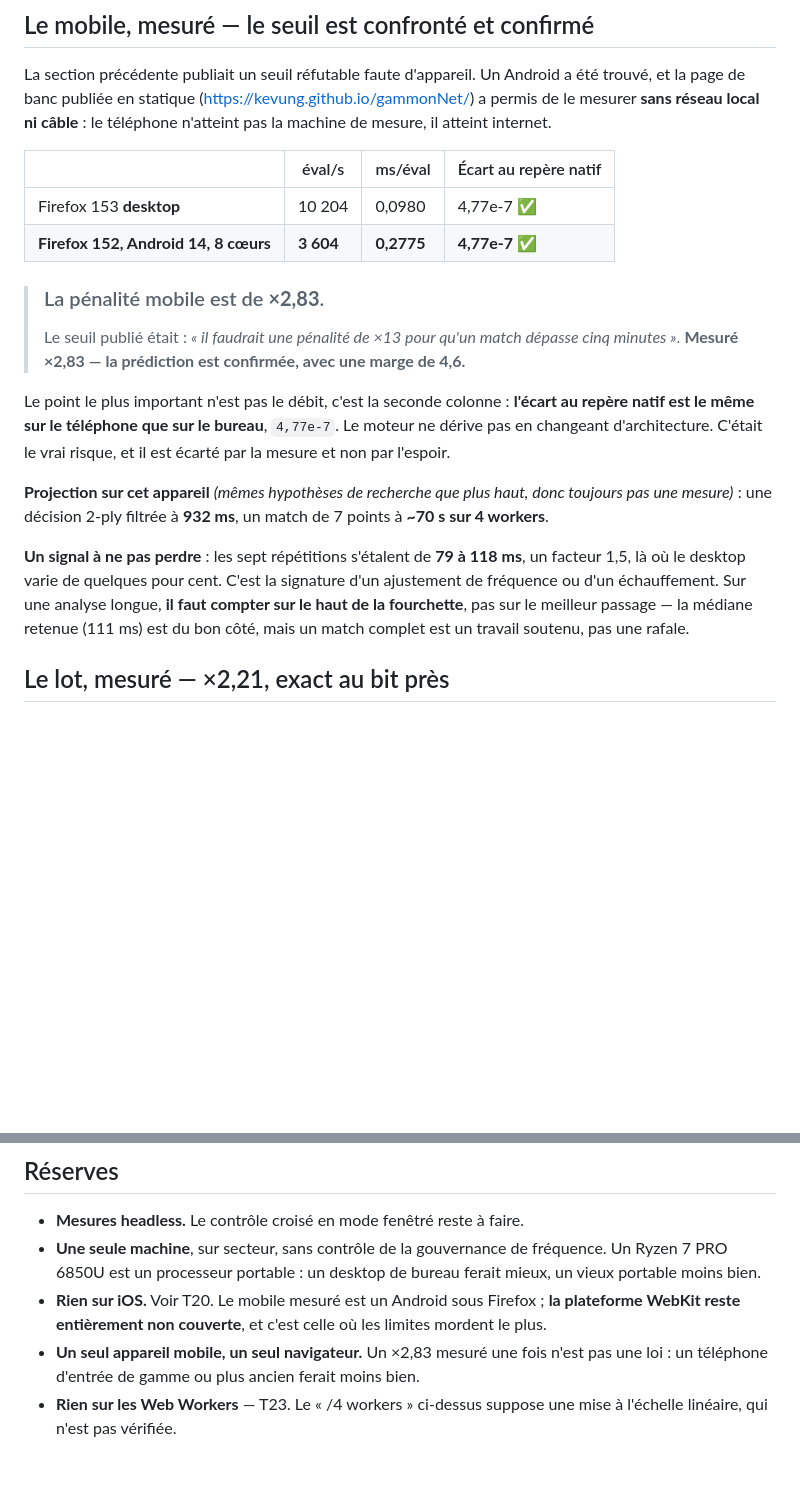
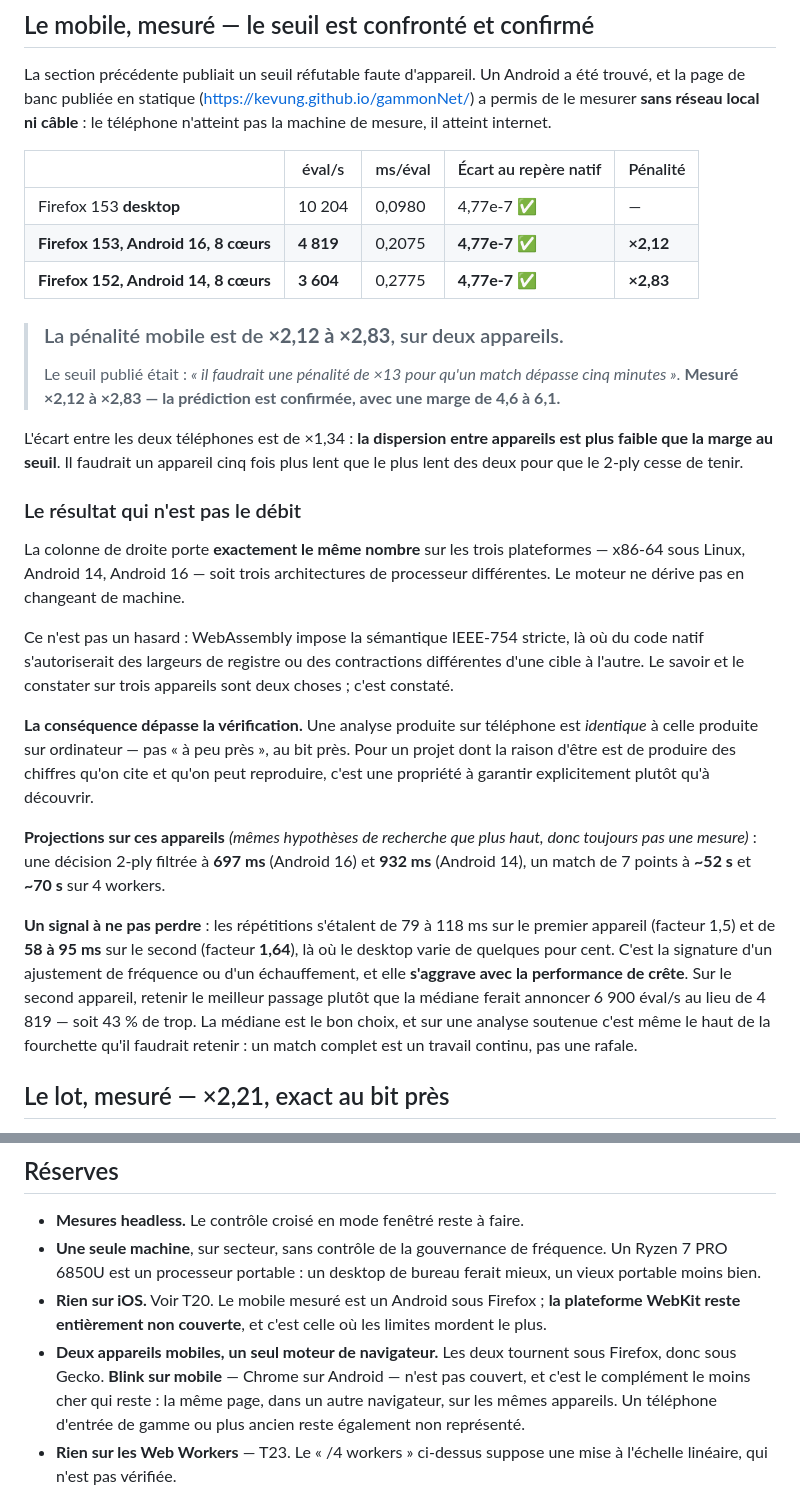
Before and after one commit to kevung/gammonNet, a Markdown page: docs/mesures/2026-08-03-T21-debit-navigateur.md, 2 parts joined by grey strips. Drawn GitHub-style; blank space fills up the shorter version.

Commit message:
T21 — un second Android, et une propriété qui dépasse la vérification
Firefox 153 sur Android 16 : 4 819 éval/s, pénalité x2,12. Avec le premier
appareil (x2,83), la pénalité mobile devient une fourchette x2,12 à x2,83 contre
le seuil de x13 publié — marge de 4,6 à 6,1. L'écart entre les deux téléphones
(x1,34) est plus faible que la marge au seuil : il faudrait un appareil cinq
fois plus lent que le plus lent des deux pour que le 2-ply cesse de tenir.

Le résultat qui compte n'est pas le débit. L'écart au repère natif porte
exactement le même nombre — 4,77e-7 — sur trois architectures différentes :
x86-64 Linux, Android 14, Android 16. WebAssembly impose la sémantique IEEE-754
stricte là où du natif s'autoriserait des largeurs de registre différentes d'une
cible à l'autre. Le savoir et le constater sur trois appareils sont deux choses.

Conséquence à garantir explicitement plutôt qu'à découvrir : une analyse
produite sur téléphone est identique à celle produite sur ordinateur, au bit
près. Pour un projet dont la raison d'être est de produire des chiffres qu'on
cite et qu'on reproduit, ce n'est pas un détail.

Le signal de bridage se confirme et s'aggrave avec la performance de crête :
étalement de 1,5 sur le premier appareil, 1,64 sur le second. Retenir le
meilleur passage plutôt que la médiane ferait annoncer 6 900 éval/s au lieu de
4 819, soit 43 % de trop.

Les deux appareils tournent sous Gecko : Blink sur mobile reste non couvert, et
c'est le complément le moins cher qui reste.

Co-Authored-By: Claude Opus 5 <noreply@anthropic.com>

```diff
--- a/docs/mesures/2026-08-03-T21-debit-navigateur.md
+++ b/docs/mesures/2026-08-03-T21-debit-navigateur.md
@@ -142,28 +142,46 @@ page de banc publiée en statique (<https://kevung.github.io/gammonNet/>) a perm
 **sans réseau local ni câble** : le téléphone n'atteint pas la machine de mesure, il atteint
 internet.
 
-| | éval/s | ms/éval | Écart au repère natif |
-|---|---|---|---|
-| Firefox 153 **desktop** | 10 204 | 0,0980 | 4,77e-7 ✅ |
-| **Firefox 152, Android 14, 8 cœurs** | **3 604** | **0,2775** | **4,77e-7 ✅** |
+| | éval/s | ms/éval | Écart au repère natif | Pénalité |
+|---|---|---|---|---|
+| Firefox 153 **desktop** | 10 204 | 0,0980 | 4,77e-7 ✅ | — |
+| **Firefox 153, Android 16, 8 cœurs** | **4 819** | 0,2075 | **4,77e-7 ✅** | **×2,12** |
+| **Firefox 152, Android 14, 8 cœurs** | **3 604** | 0,2775 | **4,77e-7 ✅** | **×2,83** |
 
-> ### La pénalité mobile est de **×2,83**.
+> ### La pénalité mobile est de **×2,12 à ×2,83**, sur deux appareils.
 > Le seuil publié était : *« il faudrait une pénalité de ×13 pour qu'un match dépasse cinq
-> minutes »*. **Mesuré ×2,83 — la prédiction est confirmée, avec une marge de 4,6.**
+> minutes »*. **Mesuré ×2,12 à ×2,83 — la prédiction est confirmée, avec une marge de 4,6 à 6,1.**
 
-Le point le plus important n'est pas le débit, c'est la seconde colonne : **l'écart au repère natif
-est le même sur le téléphone que sur le bureau**, `4,77e-7`. Le moteur ne dérive pas en changeant
-d'architecture. C'était le vrai risque, et il est écarté par la mesure et non par l'espoir.
+L'écart entre les deux téléphones est de ×1,34 : **la dispersion entre appareils est plus faible
+que la marge au seuil**. Il faudrait un appareil cinq fois plus lent que le plus lent des deux
+pour que le 2-ply cesse de tenir.
 
-**Projection sur cet appareil** *(mêmes hypothèses de recherche que plus haut, donc toujours pas
-une mesure)* : une décision 2-ply filtrée à **932 ms**, un match de 7 points à **~70 s sur
-4 workers**.
+### Le résultat qui n'est pas le débit
 
-**Un signal à ne pas perdre** : les sept répétitions s'étalent de **79 à 118 ms**, un facteur 1,5,
-là où le desktop varie de quelques pour cent. C'est la signature d'un ajustement de fréquence ou
-d'un échauffement. Sur une analyse longue, **il faut compter sur le haut de la fourchette**, pas
-sur le meilleur passage — la médiane retenue (111 ms) est du bon côté, mais un match complet est
-un travail soutenu, pas une rafale.
+La colonne de droite porte **exactement le même nombre** sur les trois plateformes — x86-64 sous
+Linux, Android 14, Android 16 — soit trois architectures de processeur différentes. Le moteur ne
+dérive pas en changeant de machine.
+
+Ce n'est pas un hasard : WebAssembly impose la sémantique IEEE-754 stricte, là où du code natif
+s'autoriserait des largeurs de registre ou des contractions différentes d'une cible à l'autre. Le
+savoir et le constater sur trois appareils sont deux choses ; c'est constaté.
+
+**La conséquence dépasse la vérification.** Une analyse produite sur téléphone est *identique* à
+celle produite sur ordinateur — pas « à peu près », au bit près. Pour un projet dont la raison
+d'être est de produire des chiffres qu'on cite et qu'on peut reproduire, c'est une propriété à
+garantir explicitement plutôt qu'à découvrir.
+
+**Projections sur ces appareils** *(mêmes hypothèses de recherche que plus haut, donc toujours pas
+une mesure)* : une décision 2-ply filtrée à **697 ms** (Android 16) et **932 ms** (Android 14),
+un match de 7 points à **~52 s** et **~70 s** sur 4 workers.
+
+**Un signal à ne pas perdre** : les répétitions s'étalent de 79 à 118 ms sur le premier appareil
+(facteur 1,5) et de **58 à 95 ms** sur le second (facteur **1,64**), là où le desktop varie de
+quelques pour cent. C'est la signature d'un ajustement de fréquence ou d'un échauffement, et elle
+**s'aggrave avec la performance de crête**. Sur le second appareil, retenir le meilleur passage
+plutôt que la médiane ferait annoncer 6 900 éval/s au lieu de 4 819 — soit 43 % de trop. La
+médiane est le bon choix, et sur une analyse soutenue c'est même le haut de la fourchette qu'il
+faudrait retenir : un match complet est un travail continu, pas une rafale.
 
 ## Le lot, mesuré — ×2,21, exact au bit près
 
@@ -222,8 +240,10 @@ n'existent.*
   bien.
 - **Rien sur iOS.** Voir T20. Le mobile mesuré est un Android sous Firefox ; **la plateforme
   WebKit reste entièrement non couverte**, et c'est celle où les limites mordent le plus.
-- **Un seul appareil mobile, un seul navigateur.** Un ×2,83 mesuré une fois n'est pas une loi :
-  un téléphone d'entrée de gamme ou plus ancien ferait moins bien.
+- **Deux appareils mobiles, un seul moteur de navigateur.** Les deux tournent sous Firefox, donc
+  sous Gecko. **Blink sur mobile** — Chrome sur Android — n'est pas couvert, et c'est le
+  complément le moins cher qui reste : la même page, dans un autre navigateur, sur les mêmes
+  appareils. Un téléphone d'entrée de gamme ou plus ancien reste également non représenté.
 - **Rien sur les Web Workers** — T23. Le « /4 workers » ci-dessus suppose une mise à l'échelle
   linéaire, qui n'est pas vérifiée.
 
```
